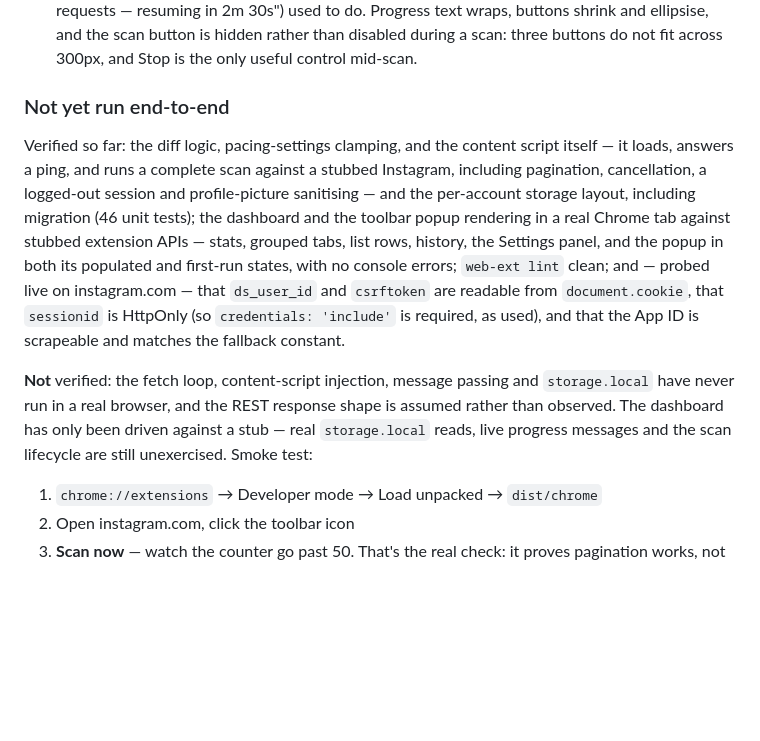
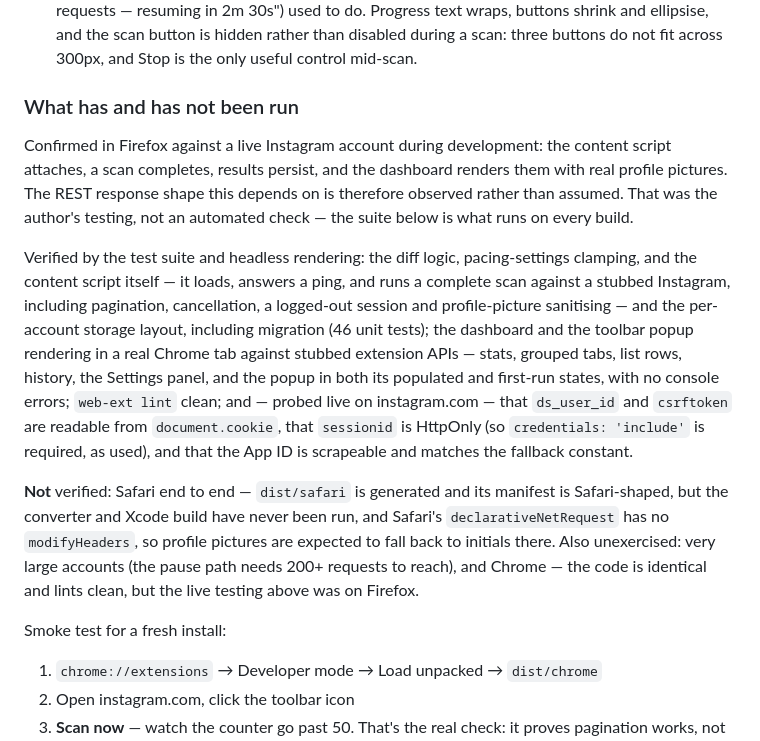
Before and after one commit to therezor/insta-followers-track, a Markdown page: TECHNICAL.md, the part around the change. Drawn GitHub-style; blank space fills up the shorter version.

```diff
--- a/TECHNICAL.md
+++ b/TECHNICAL.md
@@ -131,9 +131,15 @@ scans before they show anything.
   the scan button is hidden rather than disabled during a scan: three buttons
   do not fit across 300px, and Stop is the only useful control mid-scan.
 
-### Not yet run end-to-end
+### What has and has not been run
 
-Verified so far: the diff logic, pacing-settings clamping, and the content
+Confirmed in Firefox against a live Instagram account during development: the
+content script attaches, a scan completes, results persist, and the dashboard
+renders them with real profile pictures. The REST response shape this depends
+on is therefore observed rather than assumed. That was the author's testing,
+not an automated check — the suite below is what runs on every build.
+
+Verified by the test suite and headless rendering: the diff logic, pacing-settings clamping, and the content
 script itself — it loads, answers a ping, and runs a complete scan against a
 stubbed Instagram, including pagination, cancellation, a logged-out session
 and profile-picture sanitising — and the per-account storage layout, including
@@ -148,11 +154,14 @@ instagram.com — that `ds_user_id` and `csrftoken` are readable from
 is required, as used), and that the App ID is scrapeable and matches the
 fallback constant.
 
-**Not** verified: the fetch loop, content-script injection, message passing and
-`storage.local` have never run in a real browser, and the REST response shape
-is assumed rather than observed. The dashboard has only been driven against a
-stub — real `storage.local` reads, live progress messages and the scan
-lifecycle are still unexercised. Smoke test:
+**Not** verified: Safari end to end — `dist/safari` is generated and its
+manifest is Safari-shaped, but the converter and Xcode build have never been
+run, and Safari's `declarativeNetRequest` has no `modifyHeaders`, so profile
+pictures are expected to fall back to initials there. Also unexercised: very
+large accounts (the pause path needs 200+ requests to reach), and Chrome — the
+code is identical and lints clean, but the live testing above was on Firefox.
+
+Smoke test for a fresh install:
 
 1. `chrome://extensions` → Developer mode → Load unpacked → `dist/chrome`
 2. Open instagram.com, click the toolbar icon
```
Also changed, not shown: CHANGELOG.md (added, +38 -0 lines), README.md (+4 -2 lines).
